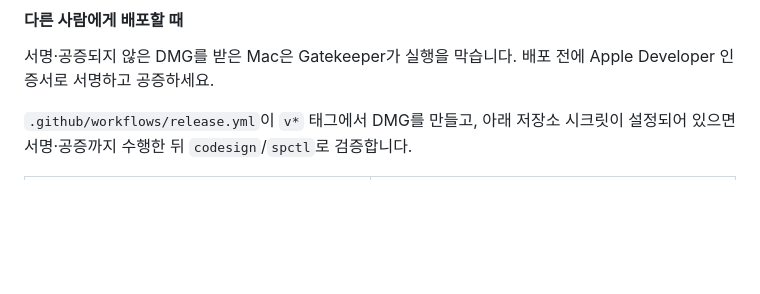
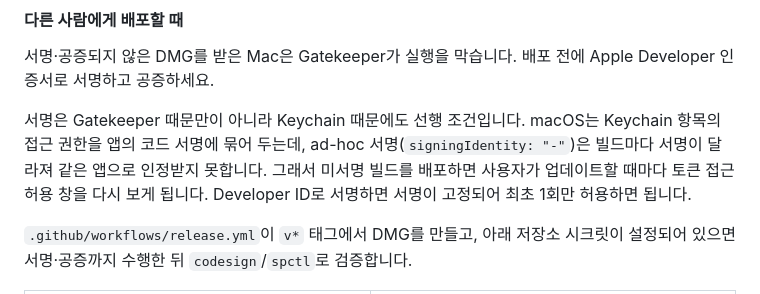
Before and after one commit to m16khb/galpi, a Markdown page: README.md, the part around the change. Drawn GitHub-style; blank space fills up the shorter version.

```diff
--- a/README.md
+++ b/README.md
@@ -232,6 +232,8 @@ src-tauri/target/release/bundle/dmg/Galpi_0.1.0_aarch64.dmg
 
 서명·공증되지 않은 DMG를 받은 Mac은 Gatekeeper가 실행을 막습니다. 배포 전에 Apple Developer 인증서로 서명하고 공증하세요.
 
+서명은 Gatekeeper 때문만이 아니라 Keychain 때문에도 선행 조건입니다. macOS는 Keychain 항목의 접근 권한을 앱의 코드 서명에 묶어 두는데, ad-hoc 서명(`signingIdentity: "-"`)은 빌드마다 서명이 달라져 같은 앱으로 인정받지 못합니다. 그래서 미서명 빌드를 배포하면 사용자가 업데이트할 때마다 토큰 접근 허용 창을 다시 보게 됩니다. Developer ID로 서명하면 서명이 고정되어 최초 1회만 허용하면 됩니다.
+
 `.github/workflows/release.yml`이 `v*` 태그에서 DMG를 만들고, 아래 저장소 시크릿이 설정되어 있으면 서명·공증까지 수행한 뒤 `codesign`/`spctl`로 검증합니다.
 
 | 시크릿 | 내용 |
```
Also changed, not shown: README.en.md (+2 -0 lines).
